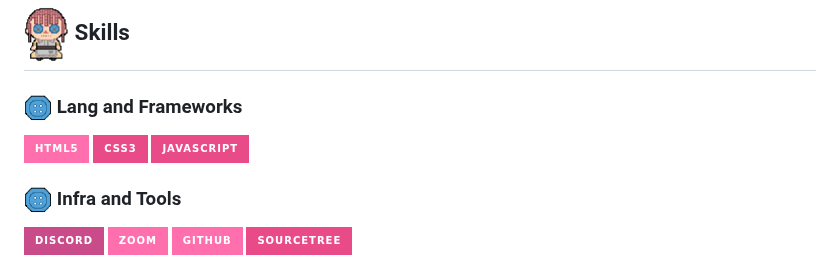
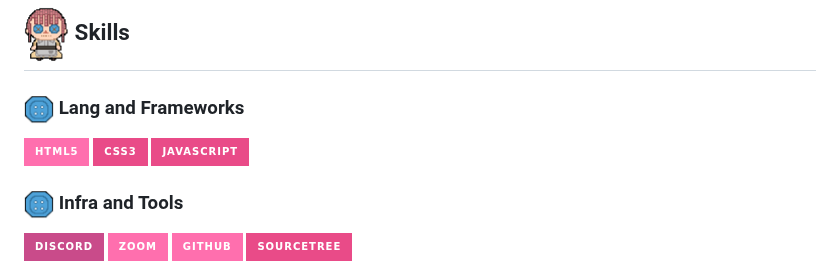
Before and after one commit to sungminjung066-lang/sungminjung066-lang, a Markdown page: README.md, the part around the change. Rendered like a GitHub page; pictures changed too: assets/button.png; badges without logos.

Commit message:
단추 이미지 수정

```diff
--- a/README.md
+++ b/README.md
@@ -4,11 +4,11 @@
 
 ## <img src="assets/Ella_doll.png" width="45" align="center" /> Skills
 
-### <img src="assets/button.png" width="28" align="center" /> Lang and Frameworks
+### <img src="assets/button.png" width="30" align="center" /> Lang and Frameworks
 
 ![HTML5](https://img.shields.io/badge/HTML5-FF6FAE?style=for-the-badge&logo=html5&logoColor=white) ![CSS3](https://img.shields.io/badge/CSS3-E94B88?style=for-the-badge&logo=css3&logoColor=white) ![JavaScript](https://img.shields.io/badge/JavaScript-E94B88?style=for-the-badge&logo=javascript&logoColor=white)
 
-### <img src="assets/button.png" width="28" align="center" /> Infra and Tools
+### <img src="assets/button.png" width="30" align="center" /> Infra and Tools
 
 ![Discord](https://img.shields.io/badge/Discord-C94B8A?style=for-the-badge&logo=discord&logoColor=white) ![Zoom](https://img.shields.io/badge/ZOOM-FF6FAE?style=for-the-badge&logo=zoom&logoColor=white) ![GitHub](https://img.shields.io/badge/GitHub-FF6FAE?style=for-the-badge&logo=github&logoColor=white) ![SourceTree](https://img.shields.io/badge/SourceTree-E94B88?style=for-the-badge&logo=sourcetree&logoColor=white)
 
```
